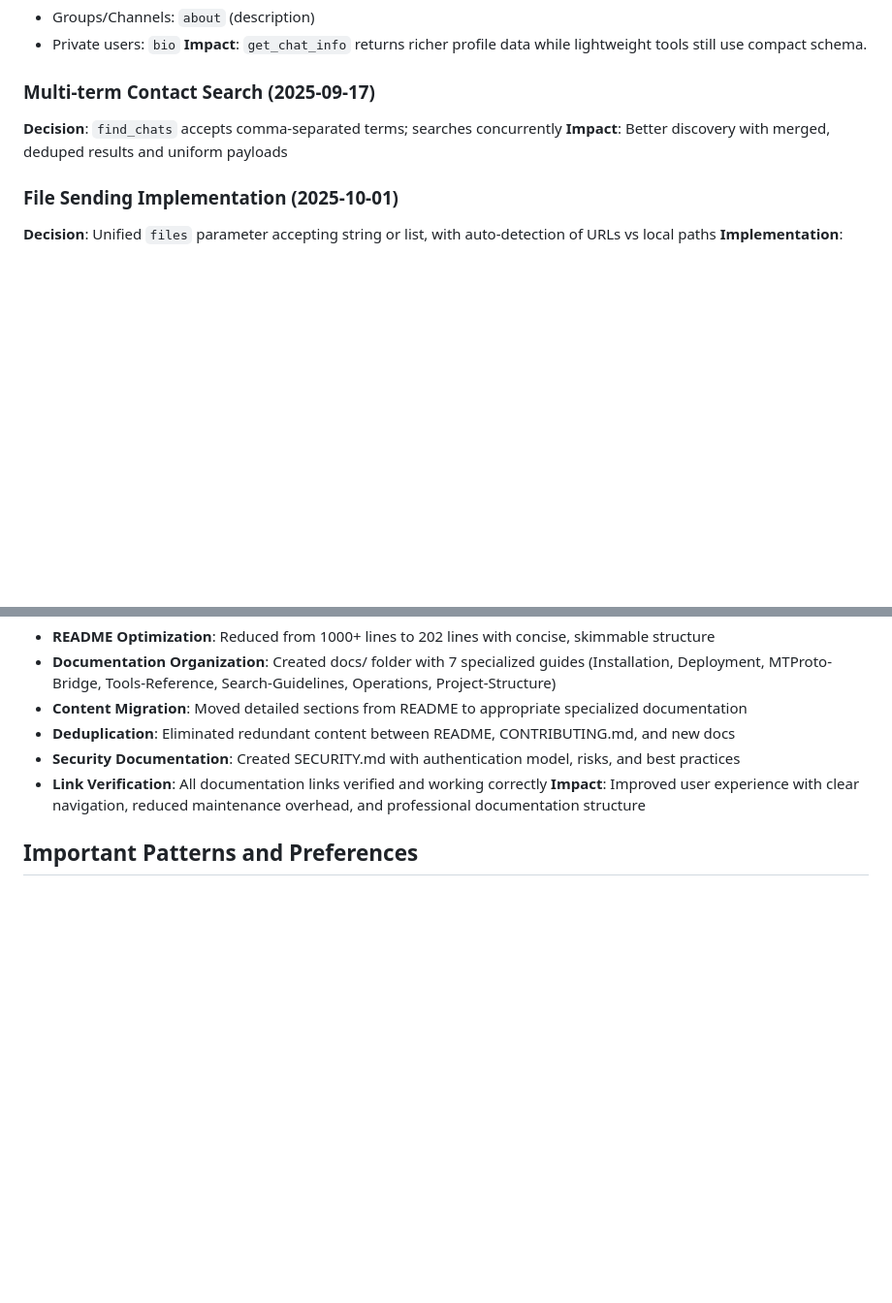
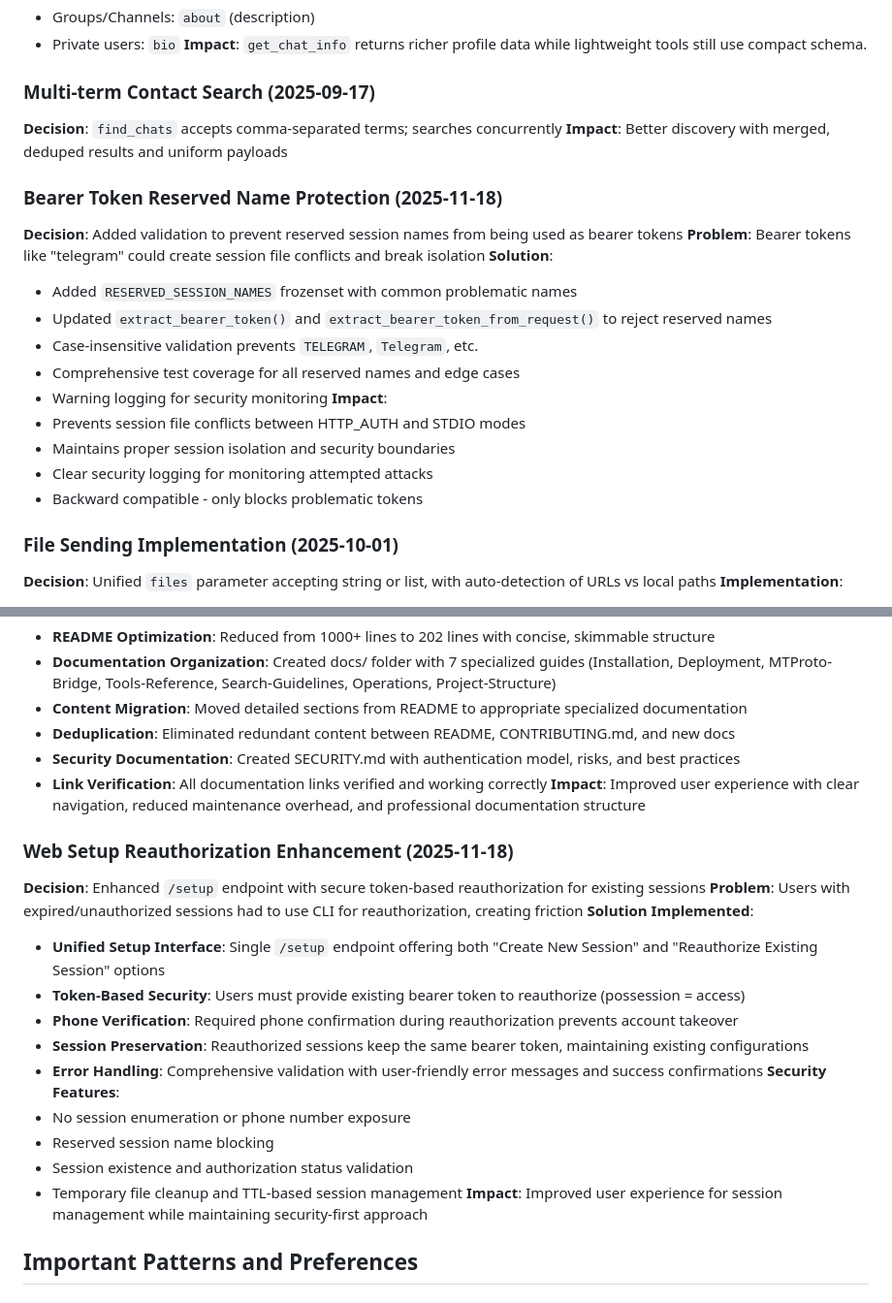
Before and after one commit to leshchenko1979/fast-mcp-telegram, a Markdown page: memory-bank/activeContext.md, 2 parts joined by grey strips. Shown at 97% size. Drawn GitHub-style; blank space fills up the shorter version.

Commit message:
Enhance activeContext and progress documentation with recent updates
- Updated activeContext.md to reflect new decisions on bearer token validation and web setup reauthorization enhancements.
- Added detailed descriptions of the impact and solutions for session management improvements.
- Expanded progress.md to include recent enhancements to the `/setup` endpoint and reserved name protection for bearer tokens.
- Improved clarity and organization of documentation to support ongoing development and user experience goals.

```diff
--- a/memory-bank/activeContext.md
+++ b/memory-bank/activeContext.md
@@ -185,6 +185,21 @@
 **Decision**: `find_chats` accepts comma-separated terms; searches concurrently
 **Impact**: Better discovery with merged, deduped results and uniform payloads
 
+### Bearer Token Reserved Name Protection (2025-11-18)
+**Decision**: Added validation to prevent reserved session names from being used as bearer tokens
+**Problem**: Bearer tokens like "telegram" could create session file conflicts and break isolation
+**Solution**:
+- Added `RESERVED_SESSION_NAMES` frozenset with common problematic names
+- Updated `extract_bearer_token()` and `extract_bearer_token_from_request()` to reject reserved names
+- Case-insensitive validation prevents `TELEGRAM`, `Telegram`, etc.
+- Comprehensive test coverage for all reserved names and edge cases
+- Warning logging for security monitoring
+**Impact**:
+- Prevents session file conflicts between HTTP_AUTH and STDIO modes
+- Maintains proper session isolation and security boundaries
+- Clear security logging for monitoring attempted attacks
+- Backward compatible - only blocks problematic tokens
+
 ### File Sending Implementation (2025-10-01)
 **Decision**: Unified `files` parameter accepting string or list, with auto-detection of URLs vs local paths
 **Implementation**:
@@ -216,6 +231,22 @@
 - **Link Verification**: All documentation links verified and working correctly
 **Impact**: Improved user experience with clear navigation, reduced maintenance overhead, and professional documentation structure
 
+### Web Setup Reauthorization Enhancement (2025-11-18)
+**Decision**: Enhanced `/setup` endpoint with secure token-based reauthorization for existing sessions
+**Problem**: Users with expired/unauthorized sessions had to use CLI for reauthorization, creating friction
+**Solution Implemented**:
+- **Unified Setup Interface**: Single `/setup` endpoint offering both "Create New Session" and "Reauthorize Existing Session" options
+- **Token-Based Security**: Users must provide existing bearer token to reauthorize (possession = access)
+- **Phone Verification**: Required phone confirmation during reauthorization prevents account takeover
+- **Session Preservation**: Reauthorized sessions keep the same bearer token, maintaining existing configurations
+- **Error Handling**: Comprehensive validation with user-friendly error messages and success confirmations
+**Security Features**:
+- No session enumeration or phone number exposure
+- Reserved session name blocking
+- Session existence and authorization status validation
+- Temporary file cleanup and TTL-based session management
+**Impact**: Improved user experience for session management while maintaining security-first approach
+
 ## Important Patterns and Preferences
 
 ### Web Interface Styling Patterns
```
Also changed, not shown: memory-bank/progress.md (+11 -0 lines).
